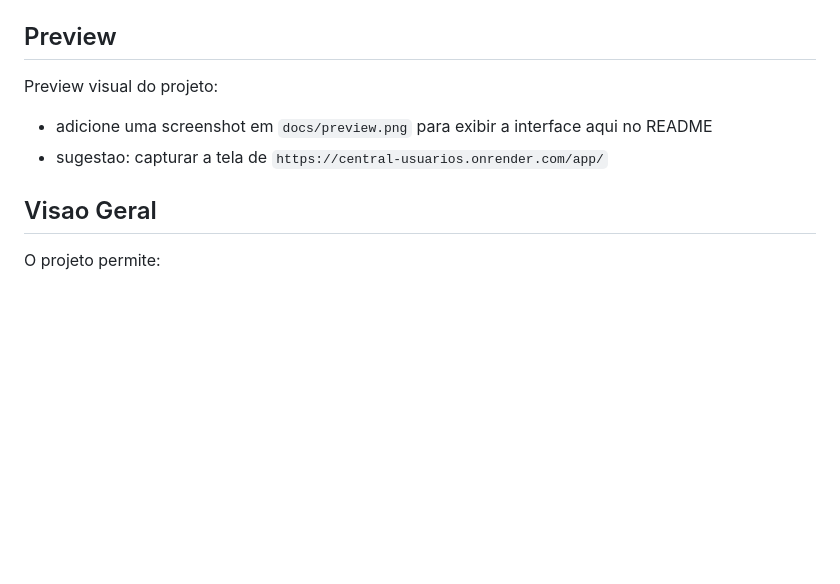
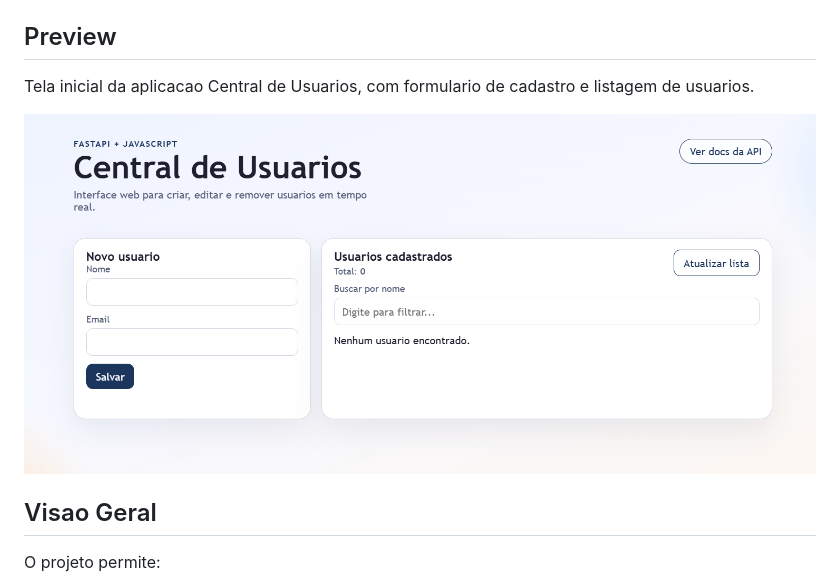
Before and after one commit to SherleyFelipe/central-usuarios, a Markdown page: README.md, the part around the change. Rendered like a GitHub page; pictures changed too: docs/preview.png (added); blank space fills up the shorter version.

Commit message:
Add portfolio preview image

```diff
--- a/README.md
+++ b/README.md
@@ -9,9 +9,9 @@ Links:
 
 ## Preview
 
-Preview visual do projeto:
-- adicione uma screenshot em `docs/preview.png` para exibir a interface aqui no README
-- sugestao: capturar a tela de `https://central-usuarios.onrender.com/app/`
+Tela inicial da aplicacao Central de Usuarios, com formulario de cadastro e listagem de usuarios.
+
+![Tela inicial da aplicacao Central de Usuarios](docs/preview.png)
 
 ## Visao Geral
 
```
